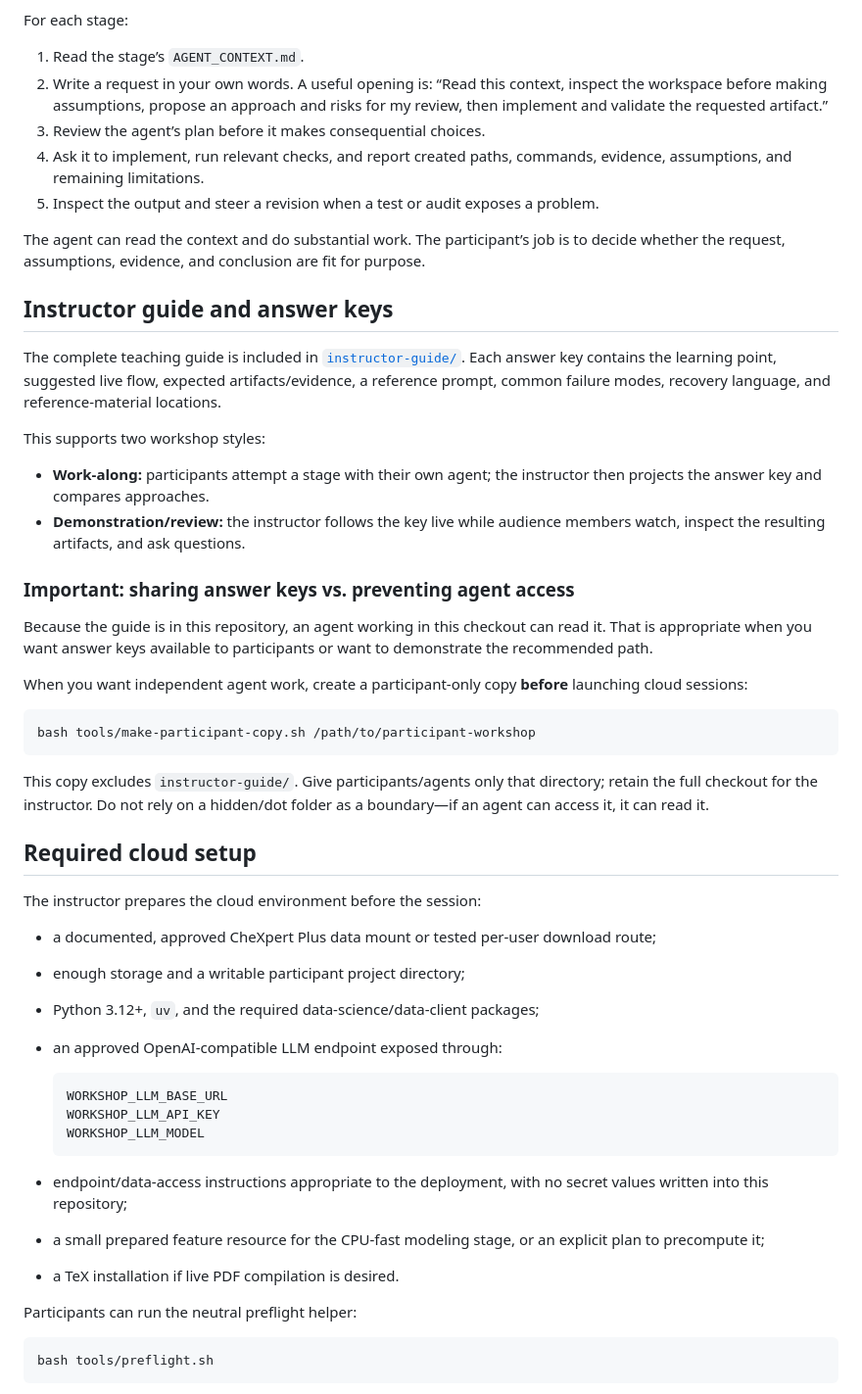
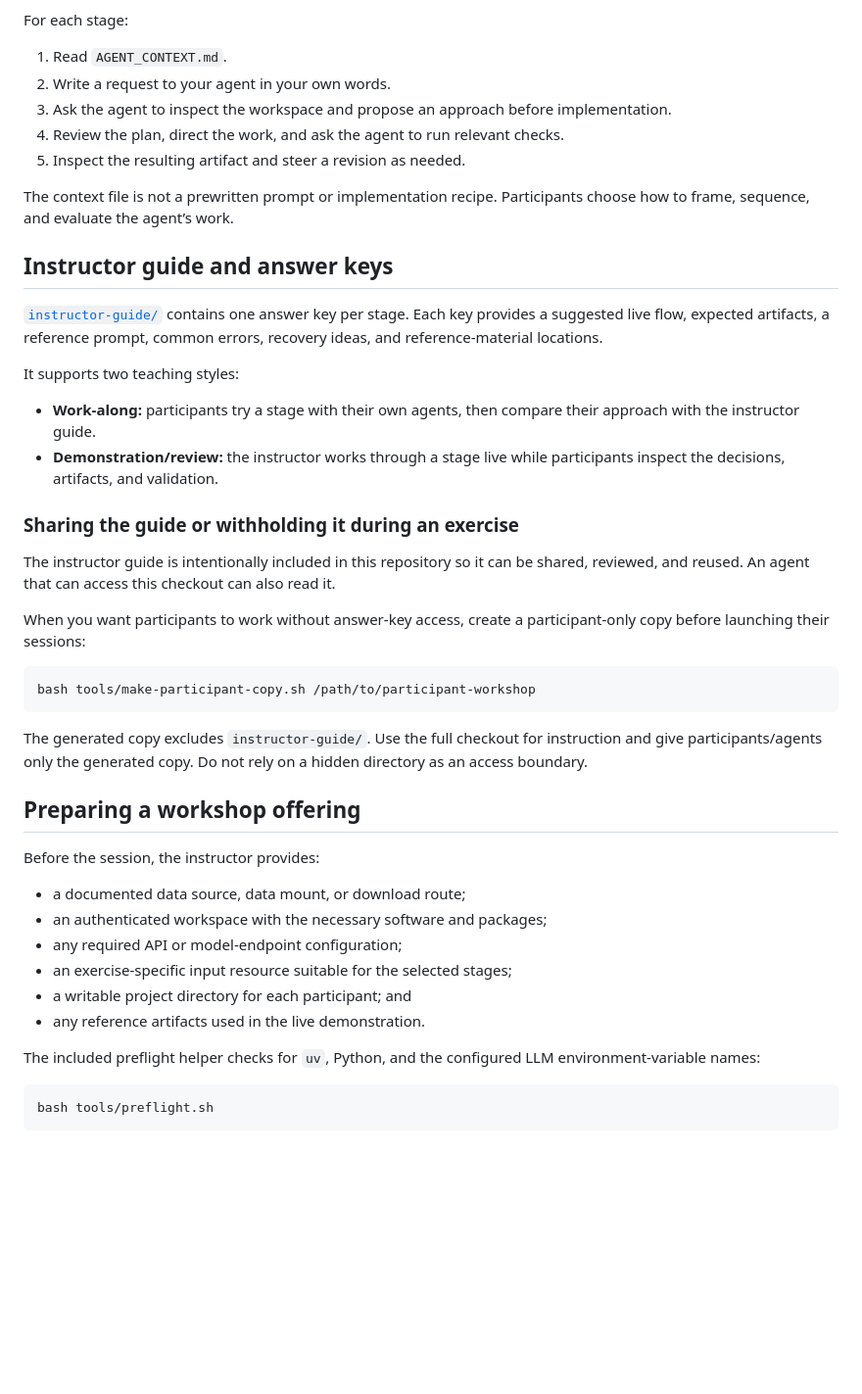
Before and after one commit to peterchang77/agent-ai-skills, a Markdown page: workshops/agent-assisted-clinical-research/README.md, the part around one of its changes. Shown at 98% size. GitHub-like rendering; blank space fills up the shorter version.

Commit message:
Generalize workshop README

````diff
--- a/workshops/agent-assisted-clinical-research/README.md
+++ b/workshops/agent-assisted-clinical-research/README.md
@@ -46,54 +41,46 @@ A full run is roughly **110 minutes**. For a shorter session, run stages 01–03
 For each stage:
 
-1. Read the stage’s `AGENT_CONTEXT.md`.
-2. Write a request in your own words. A useful opening is: “Read this context, inspect the workspace before making assumptions, propose an approach and risks for my review, then implement and validate the requested artifact.”
-3. Review the agent’s plan before it makes consequential choices.
-4. Ask it to implement, run relevant checks, and report created paths, commands, evidence, assumptions, and remaining limitations.
-5. Inspect the output and steer a revision when a test or audit exposes a problem.
+1. Read `AGENT_CONTEXT.md`.
+2. Write a request to your agent in your own words.
+3. Ask the agent to inspect the workspace and propose an approach before implementation.
+4. Review the plan, direct the work, and ask the agent to run relevant checks.
+5. Inspect the resulting artifact and steer a revision as needed.
 
-The agent can read the context and do substantial work. The participant’s job is to decide whether the request, assumptions, evidence, and conclusion are fit for purpose.
+The context file is not a prewritten prompt or implementation recipe. Participants choose how to frame, sequence, and evaluate the agent’s work.
 
 ## Instructor guide and answer keys
 
-The complete teaching guide is included in [`instructor-guide/`](instructor-guide/). Each answer key contains the learning point, suggested live flow, expected artifacts/evidence, a reference prompt, common failure modes, recovery language, and reference-material locations.
+[`instructor-guide/`](instructor-guide/) contains one answer key per stage. Each key provides a suggested live flow, expected artifacts, a reference prompt, common errors, recovery ideas, and reference-material locations.
 
-This supports two workshop styles:
+It supports two teaching styles:
 
-- **Work-along:** participants attempt a stage with their own agent; the instructor then projects the answer key and compares approaches.
-- **Demonstration/review:** the instructor follows the key live while audience members watch, inspect the resulting artifacts, and ask questions.
+- **Work-along:** participants try a stage with their own agents, then compare their approach with the instructor guide.
+- **Demonstration/review:** the instructor works through a stage live while participants inspect the decisions, artifacts, and validation.
 
-### Important: sharing answer keys vs. preventing agent access
+### Sharing the guide or withholding it during an exercise
 
-Because the guide is in this repository, an agent working in this checkout can read it. That is appropriate when you want answer keys available to participants or want to demonstrate the recommended path.
+The instructor guide is intentionally included in this repository so it can be shared, reviewed, and reused. An agent that can access this checkout can also read it.
 
-When you want independent agent work, create a participant-only copy **before** launching cloud sessions:
+When you want participants to work without answer-key access, create a participant-only copy before launching their sessions:
 
 ```bash
 bash tools/make-participant-copy.sh /path/to/participant-workshop
 ```
 
-This copy excludes `instructor-guide/`. Give participants/agents only that directory; retain the full checkout for the instructor. Do not rely on a hidden/dot folder as a boundary—if an agent can access it, it can read it.
+The generated copy excludes `instructor-guide/`. Use the full checkout for instruction and give participants/agents only the generated copy. Do not rely on a hidden directory as an access boundary.
 
-## Required cloud setup
+## Preparing a workshop offering
 
-The instructor prepares the cloud environment before the session:
+Before the session, the instructor provides:
 
-- a documented, approved CheXpert Plus data mount or tested per-user download route;
-- enough storage and a writable participant project directory;
-- Python 3.12+, `uv`, and the required data-science/data-client packages;
-- an approved OpenAI-compatible LLM endpoint exposed through:
+- a documented data source, data mount, or download route;
+- an authenticated workspace with the necessary software and packages;
+- any required API or model-endpoint configuration;
+- an exercise-specific input resource suitable for the selected stages;
+- a writable project directory for each participant; and
+- any reference artifacts used in the live demonstration.
 
-  ```bash
-  WORKSHOP_LLM_BASE_URL
-  WORKSHOP_LLM_API_KEY
-  WORKSHOP_LLM_MODEL
-  ```
-
-- endpoint/data-access instructions appropriate to the deployment, with no secret values written into this repository;
-- a small prepared feature resource for the CPU-fast modeling stage, or an explicit plan to precompute it;
-- a TeX installation if live PDF compilation is desired.
-
-Participants can run the neutral preflight helper:
+The included preflight helper checks for `uv`, Python, and the configured LLM environment-variable names:
 
 ```bash
 bash tools/preflight.sh
````
Also changed, not shown: other parts of workshops/agent-assisted-clinical-research/README.md (+36 -54 lines).
